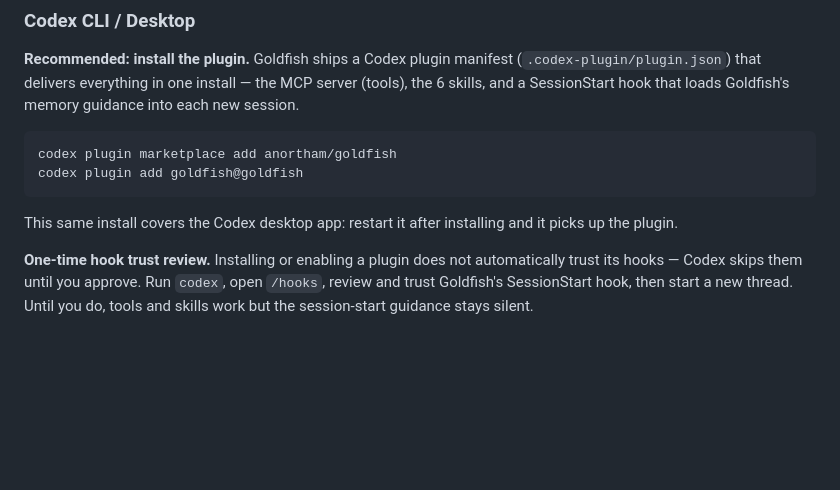
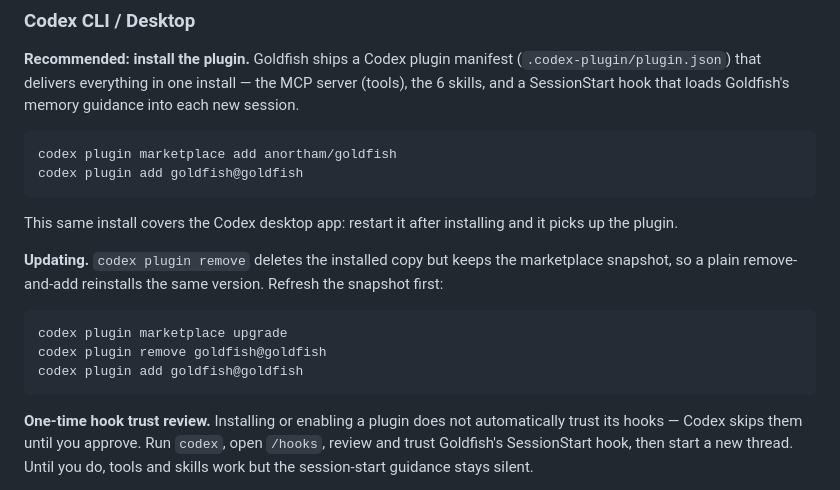
Before and after one commit to anortham/goldfish, a Markdown page: README.md, the part around the change. Drawn GitHub-style; blank space fills up the shorter version.

Commit message:
docs: explain the Codex plugin update path
codex plugin remove keeps the marketplace snapshot, so remove-and-add
reinstalls the same version. Refresh with codex plugin marketplace upgrade first.

````diff
--- a/README.md
+++ b/README.md
@@ -121,6 +121,14 @@ codex plugin add goldfish@goldfish
 ```
 
 This same install covers the Codex desktop app: restart it after installing and it picks up the plugin.
+
+**Updating.** `codex plugin remove` deletes the installed copy but keeps the marketplace snapshot, so a plain remove-and-add reinstalls the same version. Refresh the snapshot first:
+
+```bash
+codex plugin marketplace upgrade
+codex plugin remove goldfish@goldfish
+codex plugin add goldfish@goldfish
+```
 
 **One-time hook trust review.** Installing or enabling a plugin does not automatically trust its hooks — Codex skips them until you approve. Run `codex`, open `/hooks`, review and trust Goldfish's SessionStart hook, then start a new thread. Until you do, tools and skills work but the session-start guidance stays silent.
 
````
Also changed, not shown: .memories/2026-09-16/134228_d14a.md (added, +29 -0 lines).
